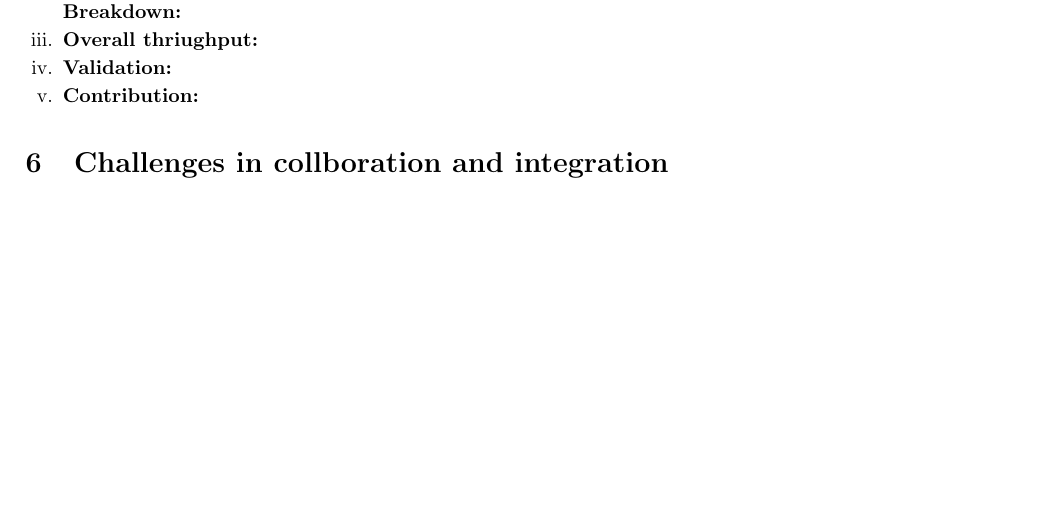
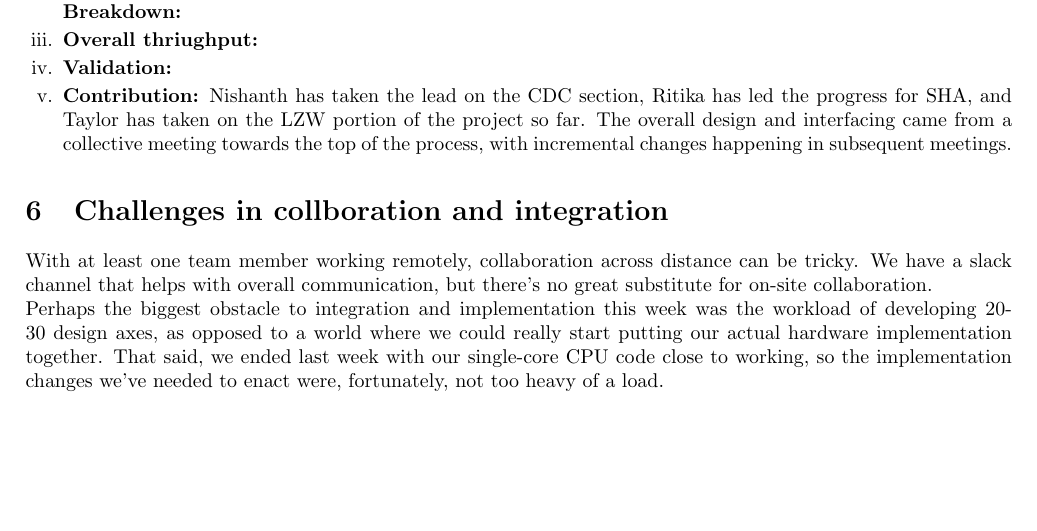
Before and after one commit to taylornelms15/ESE532-Final-Project, a LaTeX document (Writeups/p2report.tex): part of page 5 of 5, cut so that both start at the same text. Compiled offline with pdfLaTeX.

Commit message:
Some progress on 5e and 6

```diff
--- a/Writeups/p2report.tex
+++ b/Writeups/p2report.tex
@@ -361,12 +365,15 @@ All the source codes have been documented and the references have been documente
 
 \item%e
 
-
-\textbf{Contribution:}
+\textbf{Contribution:} Nishanth has taken the lead on the CDC section, Ritika has led the progress for SHA, and Taylor has taken on the LZW portion of the project so far. The overall design and interfacing came from a collective meeting towards the top of the process, with incremental changes happening in subsequent meetings.
 
 \end{enumerate}
 
 \section{Challenges in collboration and integration}
+
+With at least one team member working remotely, collaboration across distance can be tricky. We have a slack channel that helps with overall communication, but there's no great substitute for on-site collaboration.
+\newline
+Perhaps the biggest obstacle to integration and implementation this week was the workload of developing 20-30 design axes, as opposed to a world where we could really start putting our actual hardware implementation together. That said, we ended last week with our single-core CPU code close to working, so the implementation changes we've needed to enact were, fortunately, not too heavy of a load.
 
 \end{enumerate}
 
```
Also changed, not shown: Writeups/p2report.pdf, Writeups/p2report.tex (10 more changed lines).
